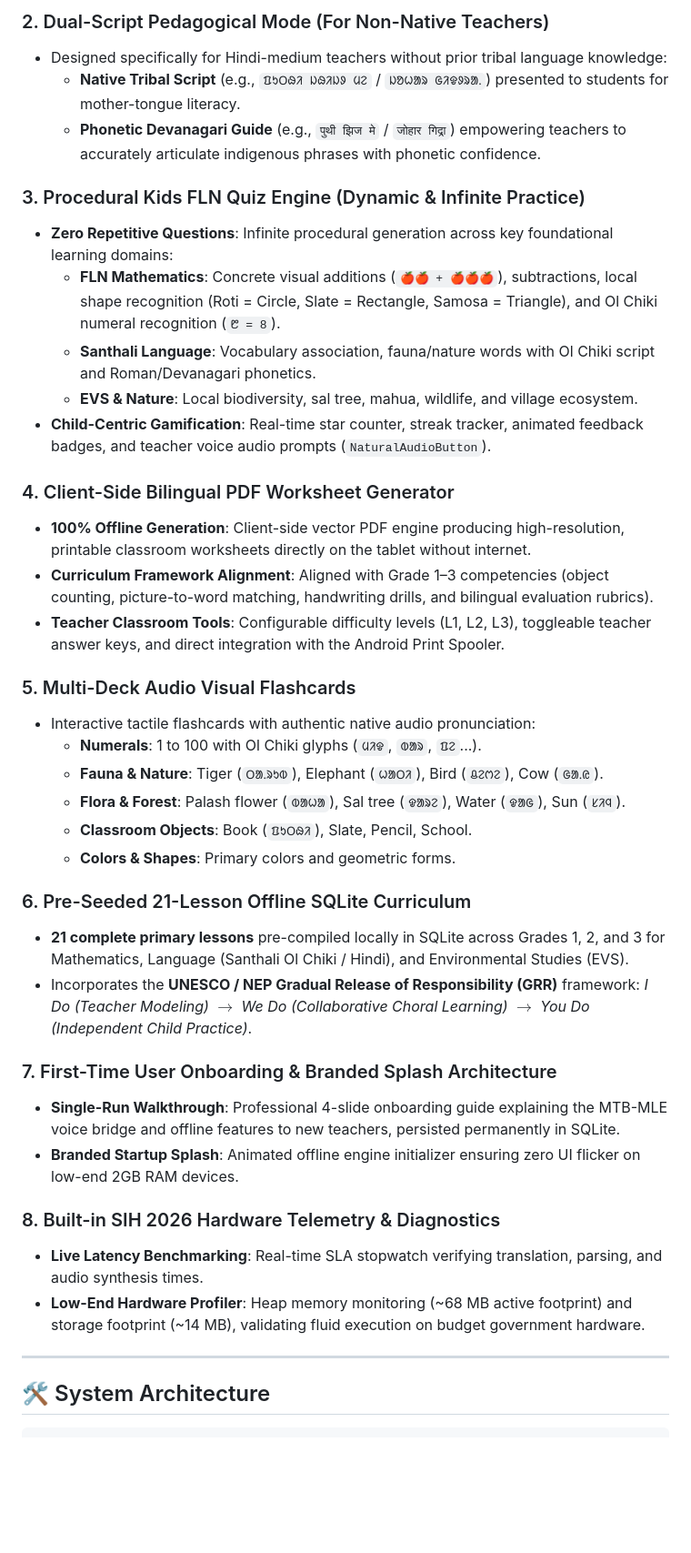
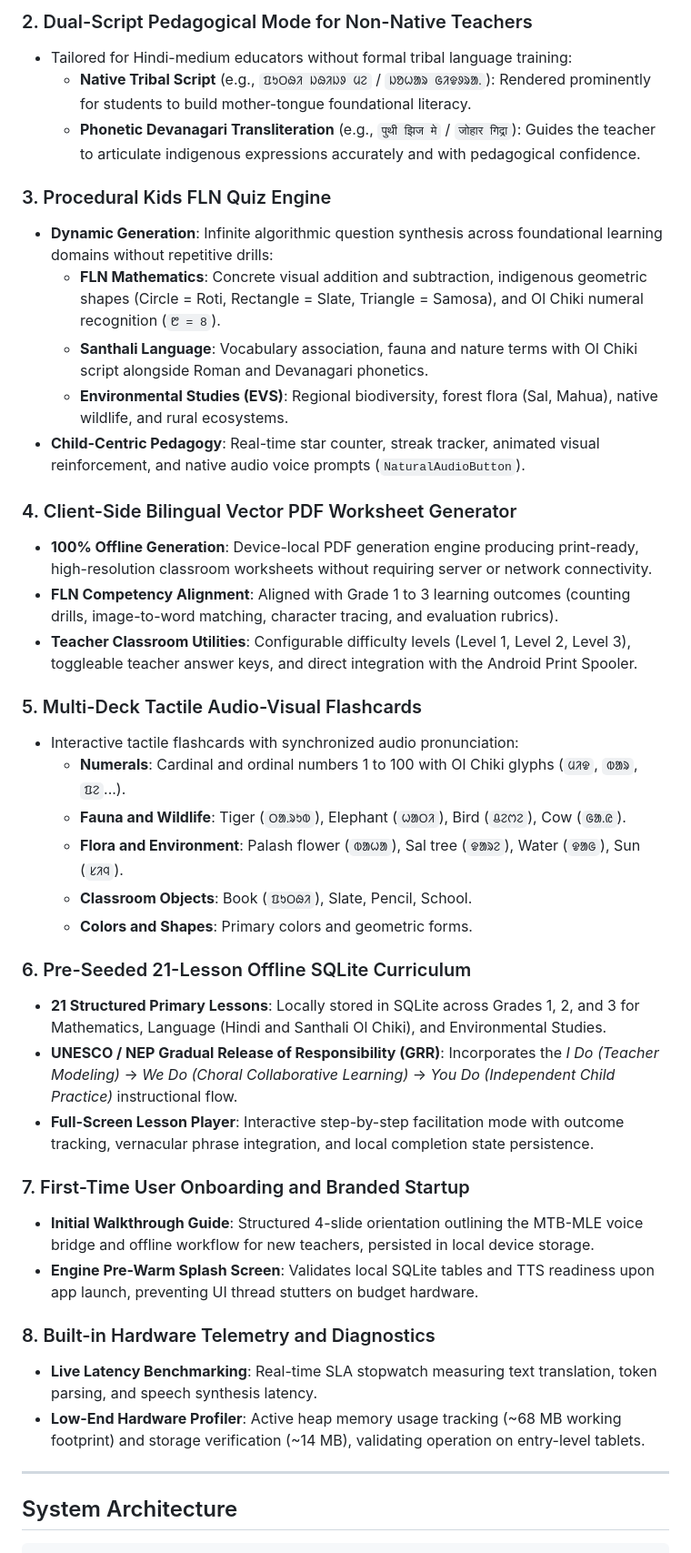
Before and after one commit to divycoders/PALASH-Vaani, a Markdown page: README.md, the part around one of its changes. Shown at 91% size. Rendered like a GitHub page; blank space fills up the shorter version.

Commit message:
docs: rewrite README with professional specification and full codebase scope

````diff
--- a/README.md
+++ b/README.md
@@ -49,43 +50,44 @@
 
-### 2. Dual-Script Pedagogical Mode (For Non-Native Teachers)
-* Designed specifically for Hindi-medium teachers without prior tribal language knowledge:
-  * **Native Tribal Script** (e.g., `ᱯᱩᱛᱷᱤ ᱡᱷᱤᱡᱽ ᱢᱮ` / `ᱡᱚᱦᱟᱨ ᱜᱤᱫᱽᱨᱟᱹ`) presented to students for mother-tongue literacy.
-  * **Phonetic Devanagari Guide** (e.g., `पुथी झिज मे` / `जोहार गिद्रा`) empowering teachers to accurately articulate indigenous phrases with phonetic confidence.
+### 2. Dual-Script Pedagogical Mode for Non-Native Teachers
+* Tailored for Hindi-medium educators without formal tribal language training:
+  * **Native Tribal Script** (e.g., `ᱯᱩᱛᱷᱤ ᱡᱷᱤᱡᱽ ᱢᱮ` / `ᱡᱚᱦᱟᱨ ᱜᱤᱫᱽᱨᱟᱹ`): Rendered prominently for students to build mother-tongue foundational literacy.
+  * **Phonetic Devanagari Transliteration** (e.g., `पुथी झिज मे` / `जोहार गिद्रा`): Guides the teacher to articulate indigenous expressions accurately and with pedagogical confidence.
 
-### 3. Procedural Kids FLN Quiz Engine (Dynamic & Infinite Practice)
-* **Zero Repetitive Questions**: Infinite procedural generation across key foundational learning domains:
-  * **FLN Mathematics**: Concrete visual additions (`🍎🍎 + 🍎🍎🍎`), subtractions, local shape recognition (Roti = Circle, Slate = Rectangle, Samosa = Triangle), and Ol Chiki numeral recognition (`᱘ = 8`).
-  * **Santhali Language**: Vocabulary association, fauna/nature words with Ol Chiki script and Roman/Devanagari phonetics.
-  * **EVS & Nature**: Local biodiversity, sal tree, mahua, wildlife, and village ecosystem.
-* **Child-Centric Gamification**: Real-time star counter, streak tracker, animated feedback badges, and teacher voice audio prompts (`NaturalAudioButton`).
+### 3. Procedural Kids FLN Quiz Engine
+* **Dynamic Generation**: Infinite algorithmic question synthesis across foundational learning domains without repetitive drills:
+  * **FLN Mathematics**: Concrete visual addition and subtraction, indigenous geometric shapes (Circle = Roti, Rectangle = Slate, Triangle = Samosa), and Ol Chiki numeral recognition (`᱘ = 8`).
+  * **Santhali Language**: Vocabulary association, fauna and nature terms with Ol Chiki script alongside Roman and Devanagari phonetics.
+  * **Environmental Studies (EVS)**: Regional biodiversity, forest flora (Sal, Mahua), native wildlife, and rural ecosystems.
+* **Child-Centric Pedagogy**: Real-time star counter, streak tracker, animated visual reinforcement, and native audio voice prompts (`NaturalAudioButton`).
 
-### 4. Client-Side Bilingual PDF Worksheet Generator
-* **100% Offline Generation**: Client-side vector PDF engine producing high-resolution, printable classroom worksheets directly on the tablet without internet.
-* **Curriculum Framework Alignment**: Aligned with Grade 1–3 competencies (object counting, picture-to-word matching, handwriting drills, and bilingual evaluation rubrics).
-* **Teacher Classroom Tools**: Configurable difficulty levels (L1, L2, L3), toggleable teacher answer keys, and direct integration with the Android Print Spooler.
+### 4. Client-Side Bilingual Vector PDF Worksheet Generator
+* **100% Offline Generation**: Device-local PDF generation engine producing print-ready, high-resolution classroom worksheets without requiring server or network connectivity.
+* **FLN Competency Alignment**: Aligned with Grade 1 to 3 learning outcomes (counting drills, image-to-word matching, character tracing, and evaluation rubrics).
+* **Teacher Classroom Utilities**: Configurable difficulty levels (Level 1, Level 2, Level 3), toggleable teacher answer keys, and direct integration with the Android Print Spooler.
 
-### 5. Multi-Deck Audio Visual Flashcards
-* Interactive tactile flashcards with authentic native audio pronunciation:
-  * **Numerals**: 1 to 100 with Ol Chiki glyphs (`ᱢᱤᱫ`, `ᱵᱟᱨ`, `ᱯᱮ`...).
-  * **Fauna & Nature**: Tiger (`ᱛᱟᱹᱨᱩᱵ`), Elephant (`ᱦᱟᱛᱤ`), Bird (`ᱪᱮᱬᱮ`), Cow (`ᱜᱟᱹᱭ`).
-  * **Flora & Forest**: Palash flower (`ᱵᱟᱦᱟ`), Sal tree (`ᱫᱟᱨᱮ`), Water (`ᱫᱟᱜ`), Sun (`ᱥᱤᱧ`).
+### 5. Multi-Deck Tactile Audio-Visual Flashcards
+* Interactive tactile flashcards with synchronized audio pronunciation:
+  * **Numerals**: Cardinal and ordinal numbers 1 to 100 with Ol Chiki glyphs (`ᱢᱤᱫ`, `ᱵᱟᱨ`, `ᱯᱮ`...).
+  * **Fauna and Wildlife**: Tiger (`ᱛᱟᱹᱨᱩᱵ`), Elephant (`ᱦᱟᱛᱤ`), Bird (`ᱪᱮᱬᱮ`), Cow (`ᱜᱟᱹᱭ`).
+  * **Flora and Environment**: Palash flower (`ᱵᱟᱦᱟ`), Sal tree (`ᱫᱟᱨᱮ`), Water (`ᱫᱟᱜ`), Sun (`ᱥᱤᱧ`).
   * **Classroom Objects**: Book (`ᱯᱩᱛᱷᱤ`), Slate, Pencil, School.
-  * **Colors & Shapes**: Primary colors and geometric forms.
+  * **Colors and Shapes**: Primary colors and geometric forms.
 
 ### 6. Pre-Seeded 21-Lesson Offline SQLite Curriculum
-* **21 complete primary lessons** pre-compiled locally in SQLite across Grades 1, 2, and 3 for Mathematics, Language (Santhali Ol Chiki / Hindi), and Environmental Studies (EVS).
-* Incorporates the **UNESCO / NEP Gradual Release of Responsibility (GRR)** framework: *I Do (Teacher Modeling)* $\rightarrow$ *We Do (Collaborative Choral Learning)* $\rightarrow$ *You Do (Independent Child Practice)*.
+* **21 Structured Primary Lessons**: Locally stored in SQLite across Grades 1, 2, and 3 for Mathematics, Language (Hindi and Santhali Ol Chiki), and Environmental Studies.
+* **UNESCO / NEP Gradual Release of Responsibility (GRR)**: Incorporates the *I Do (Teacher Modeling)* -> *We Do (Choral Collaborative Learning)* -> *You Do (Independent Child Practice)* instructional flow.
+* **Full-Screen Lesson Player**: Interactive step-by-step facilitation mode with outcome tracking, vernacular phrase integration, and local completion state persistence.
 
-### 7. First-Time User Onboarding & Branded Splash Architecture
-* **Single-Run Walkthrough**: Professional 4-slide onboarding guide explaining the MTB-MLE voice bridge and offline features to new teachers, persisted permanently in SQLite.
-* **Branded Startup Splash**: Animated offline engine initializer ensuring zero UI flicker on low-end 2GB RAM devices.
+### 7. First-Time User Onboarding and Branded Startup
+* **Initial Walkthrough Guide**: Structured 4-slide orientation outlining the MTB-MLE voice bridge and offline workflow for new teachers, persisted in local device storage.
+* **Engine Pre-Warm Splash Screen**: Validates local SQLite tables and TTS readiness upon app launch, preventing UI thread stutters on budget hardware.
 
-### 8. Built-in SIH 2026 Hardware Telemetry & Diagnostics
-* **Live Latency Benchmarking**: Real-time SLA stopwatch verifying translation, parsing, and audio synthesis times.
-* **Low-End Hardware Profiler**: Heap memory monitoring (~68 MB active footprint) and storage footprint (~14 MB), validating fluid execution on budget government hardware.
+### 8. Built-in Hardware Telemetry and Diagnostics
+* **Live Latency Benchmarking**: Real-time SLA stopwatch measuring text translation, token parsing, and speech synthesis latency.
+* **Low-End Hardware Profiler**: Active heap memory usage tracking (~68 MB working footprint) and storage verification (~14 MB), validating operation on entry-level tablets.
 
 ---
 
-## 🛠️ System Architecture
+## System Architecture
 
 ```
````
Also changed, not shown: other parts of README.md (+130 -109 lines).
